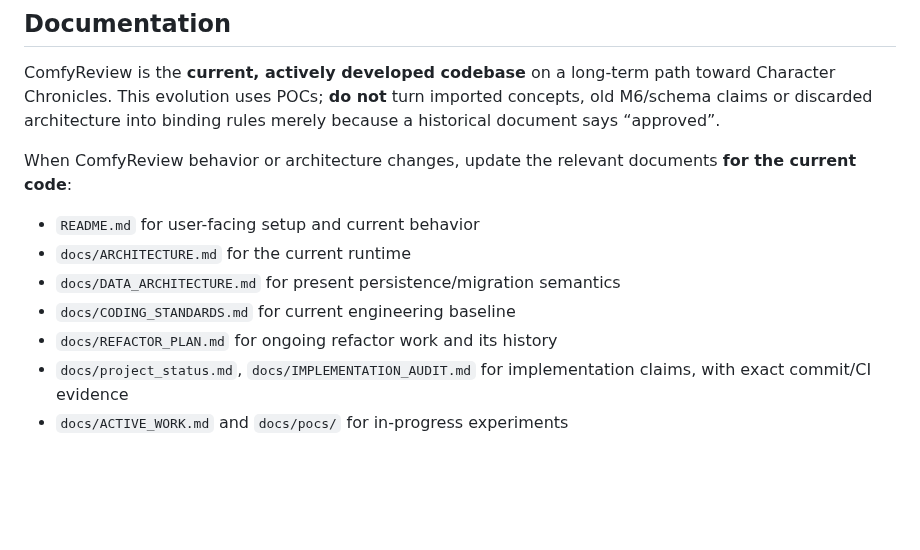
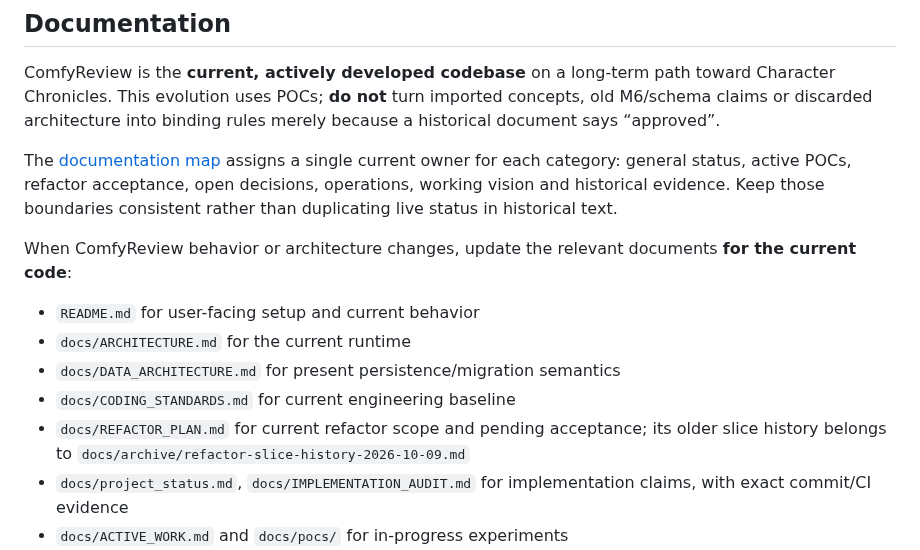
Before and after one commit to Lexoniarus/ComfyReview, a Markdown page: AGENTS.md, the part around the change. Rendered like a GitHub page; blank space fills up the shorter version.

Commit message:
docs: direct agents to current owners instead of archived refactor slices

```diff
--- a/AGENTS.md
+++ b/AGENTS.md
@@ -144,6 +144,11 @@ path toward Character Chronicles. This evolution uses POCs; **do not**
 turn imported concepts, old M6/schema claims or discarded architecture into
 binding rules merely because a historical document says “approved”.
 
+The [documentation map](docs/README.md) assigns a single current owner
+for each category: general status, active POCs, refactor acceptance, open
+decisions, operations, working vision and historical evidence. Keep those
+boundaries consistent rather than duplicating live status in historical text.
+
 When ComfyReview behavior or architecture changes, update the relevant
 documents **for the current code**:
 
@@ -151,7 +156,8 @@ documents **for the current code**:
 - `docs/ARCHITECTURE.md` for the current runtime
 - `docs/DATA_ARCHITECTURE.md` for present persistence/migration semantics
 - `docs/CODING_STANDARDS.md` for current engineering baseline
-- `docs/REFACTOR_PLAN.md` for ongoing refactor work and its history
+- `docs/REFACTOR_PLAN.md` for current refactor scope and pending acceptance;
+  its older slice history belongs to `docs/archive/refactor-slice-history-2026-10-09.md`
 - `docs/project_status.md`, `docs/IMPLEMENTATION_AUDIT.md` for
   implementation claims, with exact commit/CI evidence
 - `docs/ACTIVE_WORK.md` and `docs/pocs/` for in-progress experiments
```
